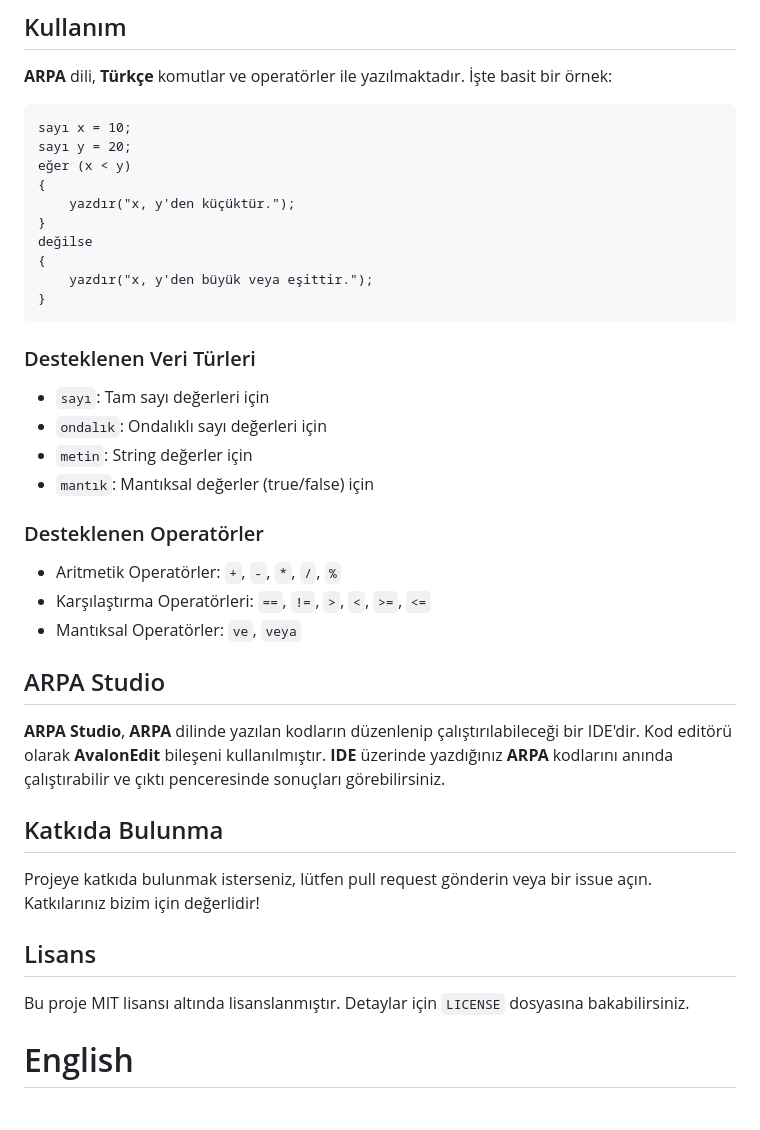
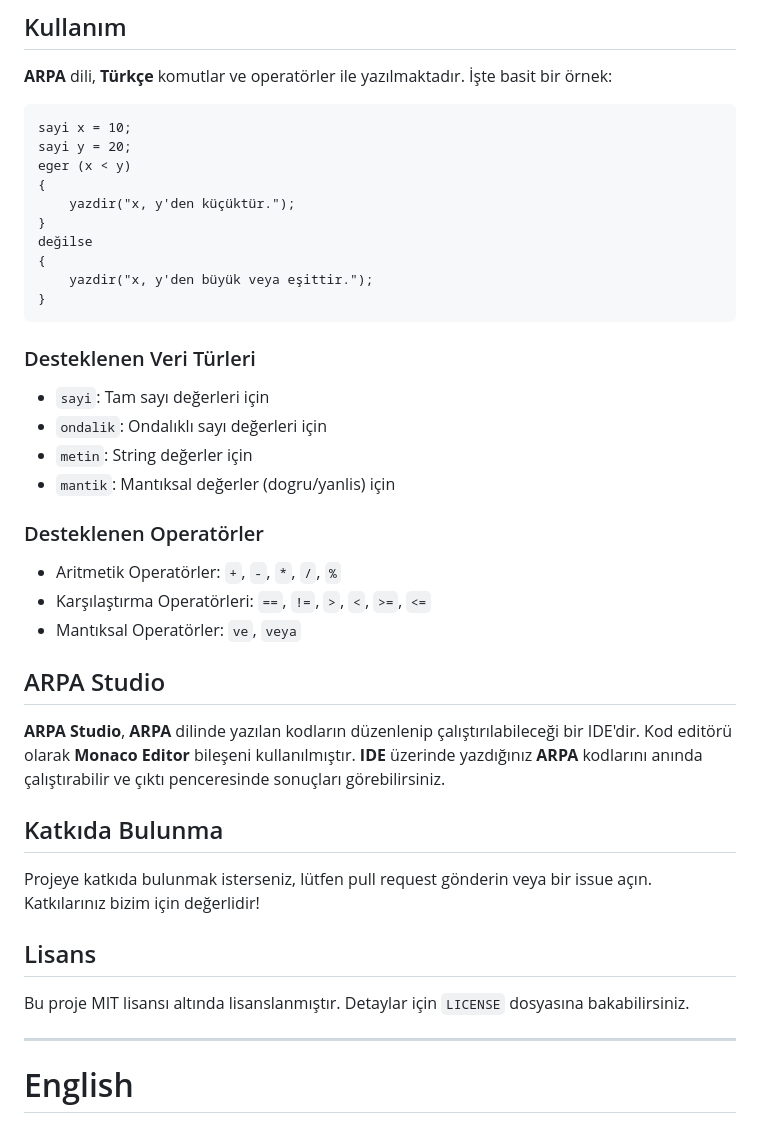
Before and after one commit to BeratARPA/ARPA-Programming-Language, a Markdown page: README.md, the part around the change printed below. GitHub-like rendering.

````diff
--- a/README.md
+++ b/README.md
@@ -28,23 +28,23 @@ Projeyi klonladıktan sonra, **ARPA Studio'yu** çalıştırabilmek için aşağ
 **ARPA** dili, **Türkçe** komutlar ve operatörler ile yazılmaktadır. İşte basit bir örnek:
 
 ```arpa
-sayı x = 10;
-sayı y = 20;
-eğer (x < y)
+sayi x = 10;
+sayi y = 20;
+eger (x < y)
 {
-    yazdır("x, y'den küçüktür.");
+    yazdir("x, y'den küçüktür.");
 }
 değilse
 {
-    yazdır("x, y'den büyük veya eşittir.");
+    yazdir("x, y'den büyük veya eşittir.");
 }
 ```
 
 ### Desteklenen Veri Türleri
-- `sayı`: Tam sayı değerleri için
-- `ondalık`: Ondalıklı sayı değerleri için
+- `sayi`: Tam sayı değerleri için
+- `ondalik`: Ondalıklı sayı değerleri için
 - `metin`: String değerler için
-- `mantık`: Mantıksal değerler (true/false) için
+- `mantik`: Mantıksal değerler (dogru/yanlis) için
 
 ### Desteklenen Operatörler
 - Aritmetik Operatörler: `+`, `-`, `*`, `/`, `%`
@@ -52,7 +52,7 @@ değilse
 - Mantıksal Operatörler: `ve`, `veya`
 
 ## ARPA Studio
-**ARPA Studio**, **ARPA** dilinde yazılan kodların düzenlenip çalıştırılabileceği bir IDE'dir. Kod editörü olarak **AvalonEdit** bileşeni kullanılmıştır. **IDE** üzerinde yazdığınız **ARPA** kodlarını anında çalıştırabilir ve çıktı penceresinde sonuçları görebilirsiniz.
+**ARPA Studio**, **ARPA** dilinde yazılan kodların düzenlenip çalıştırılabileceği bir IDE'dir. Kod editörü olarak **Monaco Editor** bileşeni kullanılmıştır. **IDE** üzerinde yazdığınız **ARPA** kodlarını anında çalıştırabilir ve çıktı penceresinde sonuçları görebilirsiniz.
 
 ## Katkıda Bulunma
 Projeye katkıda bulunmak isterseniz, lütfen pull request gönderin veya bir issue açın. Katkılarınız bizim için değerlidir!
@@ -60,6 +60,7 @@ Projeye katkıda bulunmak isterseniz, lütfen pull request gönderin veya bir is
 ## Lisans
 Bu proje MIT lisansı altında lisanslanmıştır. Detaylar için `LICENSE` dosyasına bakabilirsiniz.
 
+---
 
 # English
 
````
Also changed, not shown: other parts of README.md (+12 -12 lines).
